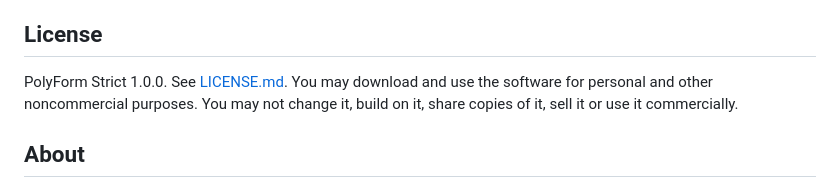
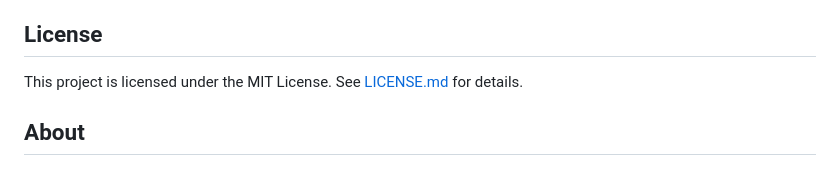
Before and after one commit to cany38/ChatGPT-On-Steroids, a Markdown page: README.md, the part around the change. GitHub-like rendering.

Commit message:
Change license to MIT License
Updated license information from PolyForm Strict 1.0.0 to MIT License.

```diff
--- a/README.md
+++ b/README.md
@@ -60,7 +60,8 @@ ChatGPT may ask "Reply yes to proceed" before a change. That is ChatGPT's own ru
 
 ## License
 
-PolyForm Strict 1.0.0. See [LICENSE.md](LICENSE.md). You may download and use the software for personal and other noncommercial purposes. You may not change it, build on it, share copies of it, sell it or use it commercially.
+This project is licensed under the MIT License. See [LICENSE.md](LICENSE.md)
+for details.
 
 ## About
 
```
